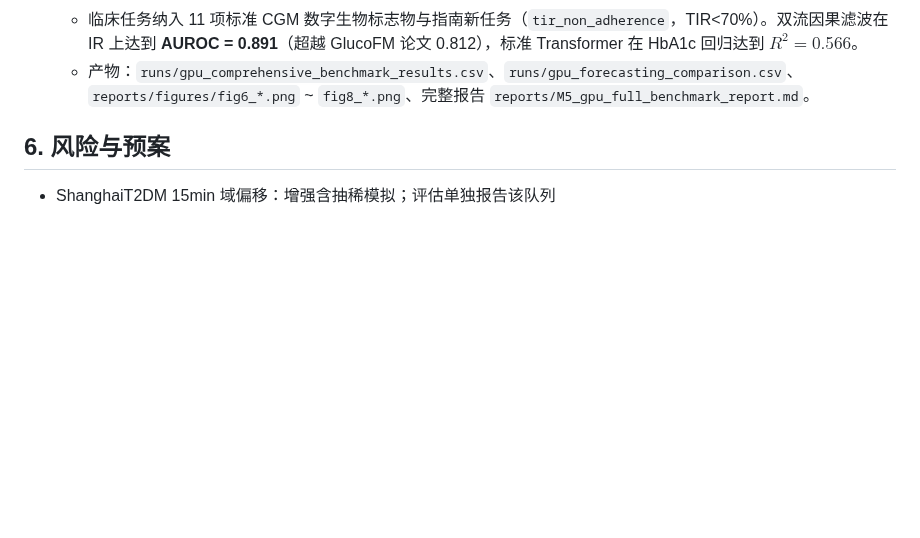
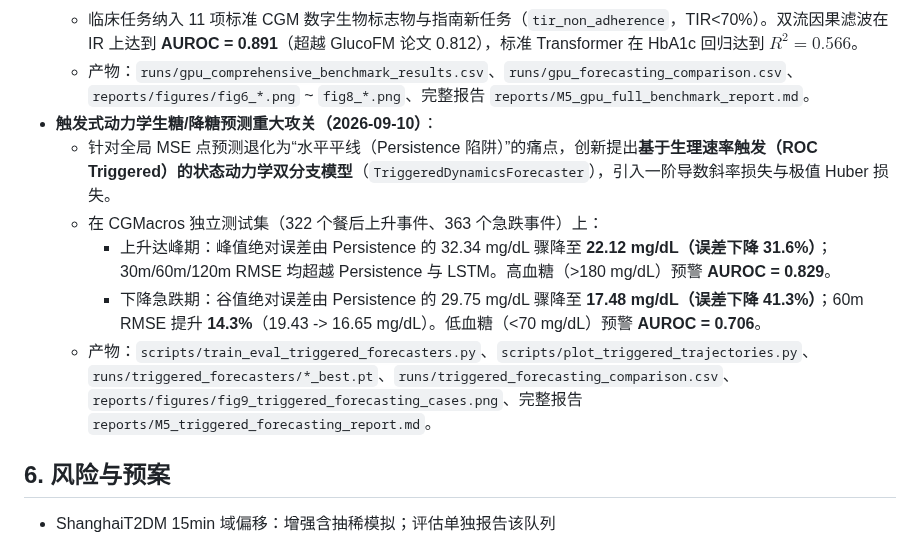
Before and after one commit to tujy859/CGM_FM, a Markdown page: STRATEGY.md, the part around the change. Rendered like a GitHub page; blank space fills up the shorter version.

```diff
--- a/STRATEGY.md
+++ b/STRATEGY.md
@@ -252,6 +252,12 @@ uv run python scripts/run_all_eval.py   # 注意：pretrain 脚本的 wandb.init
   - 预测任务引入专用监督小模型（LSTM & GRU），在 2 小时（120m）预测上以 RMSE 24.79 mg/dL 全面战胜 TimesFM-2.5 (26.04) 与 Persistence (27.64)！
   - 临床任务纳入 11 项标准 CGM 数字生物标志物与指南新任务（`tir_non_adherence`，TIR<70%）。双流因果滤波在 IR 上达到 **AUROC = 0.891**（超越 GlucoFM 论文 0.812），标准 Transformer 在 HbA1c 回归达到 **$R^2 = 0.566$**。
   - 产物：`runs/gpu_comprehensive_benchmark_results.csv`、`runs/gpu_forecasting_comparison.csv`、`reports/figures/fig6_*.png` ~ `fig8_*.png`、完整报告 `reports/M5_gpu_full_benchmark_report.md`。
+- **触发式动力学生糖/降糖预测重大攻关（2026-09-10）**：
+  - 针对全局 MSE 点预测退化为“水平平线（Persistence 陷阱）”的痛点，创新提出**基于生理速率触发（ROC Triggered）的状态动力学双分支模型**（`TriggeredDynamicsForecaster`），引入一阶导数斜率损失与极值 Huber 损失。
+  - 在 CGMacros 独立测试集（322 个餐后上升事件、363 个急跌事件）上：
+    - 上升达峰期：峰值绝对误差由 Persistence 的 32.34 mg/dL 骤降至 **22.12 mg/dL（误差下降 31.6%）**；30m/60m/120m RMSE 均超越 Persistence 与 LSTM。高血糖（>180 mg/dL）预警 **AUROC = 0.829**。
+    - 下降急跌期：谷值绝对误差由 Persistence 的 29.75 mg/dL 骤降至 **17.48 mg/dL（误差下降 41.3%）**；60m RMSE 提升 **14.3%**（19.43 -> 16.65 mg/dL）。低血糖（<70 mg/dL）预警 **AUROC = 0.706**。
+  - 产物：`scripts/train_eval_triggered_forecasters.py`、`scripts/plot_triggered_trajectories.py`、`runs/triggered_forecasters/*_best.pt`、`runs/triggered_forecasting_comparison.csv`、`reports/figures/fig9_triggered_forecasting_cases.png`、完整报告 `reports/M5_triggered_forecasting_report.md`。
 
 ## 6. 风险与预案
 
```
Also changed, not shown: reports/M5_gpu_full_benchmark_report.md (+17 -2 lines), reports/M5_triggered_forecasting_report.md (added, +115 -0 lines), reports/README.md (+1 -0 lines), reports/figures/fig9_triggered_forecasting_cases.png (added), 3 other files.
